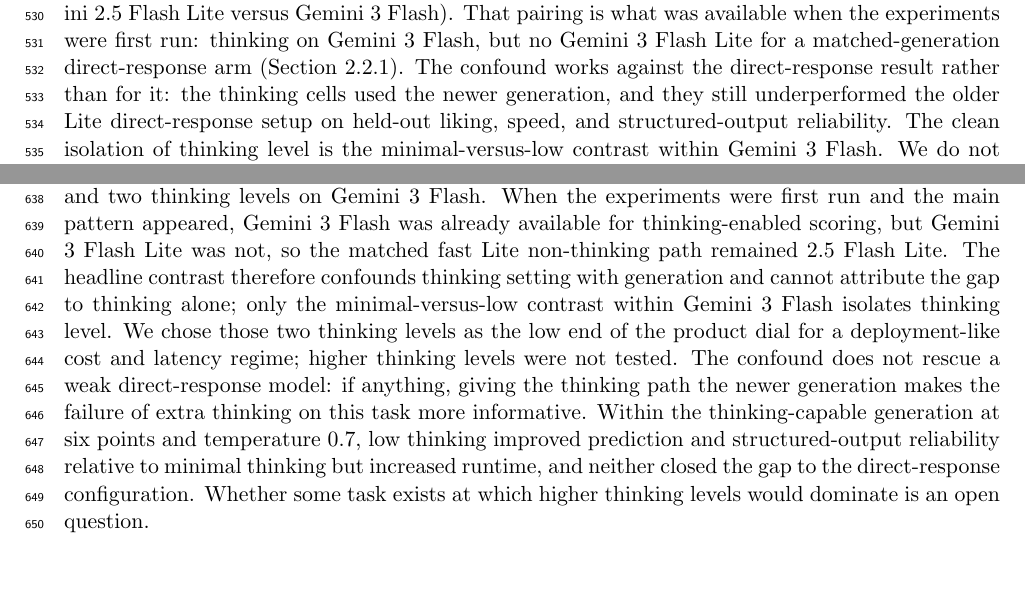
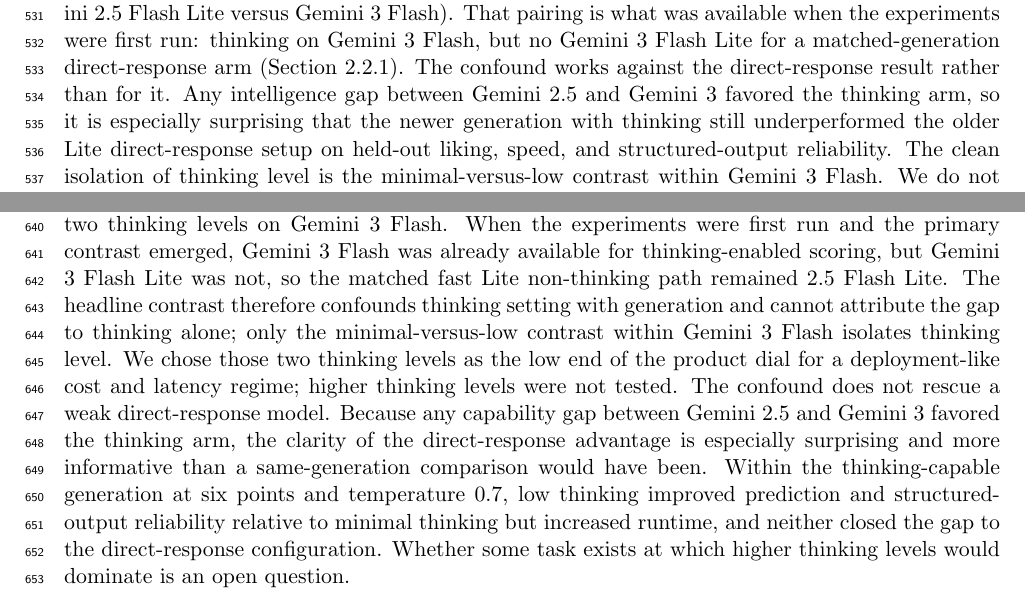
Before and after one commit to aigorahub/model-cognition-fit-supporting-materials, a LaTeX paper (paper/manuscript.tex): two parts of pages 19 and 22 of 29, joined at a grey line, cut so that both start at the same text, the shorter picture padded with empty space. Compiled offline with pdfLaTeX.

Commit message:
Tone: primary contrast emerged; intelligence-gap surprise

```diff
--- a/paper/manuscript.tex
+++ b/paper/manuscript.tex
@@ -1007,11 +1009,12 @@
 is what was available when the experiments were first run: thinking on Gemini
 3 Flash, but no Gemini 3 Flash Lite for a matched-generation direct-response
 arm (Section~\ref{sec:models}). The confound works against the
-direct-response result rather than for it: the thinking cells used the newer
-generation, and they still underperformed the older Lite direct-response setup
-on held-out liking, speed, and structured-output reliability. The clean
-isolation of thinking level is the minimal-versus-low contrast within Gemini 3
-Flash. We do not conclude that deeper thinking is generally better or
+direct-response result rather than for it. Any intelligence gap between Gemini
+2.5 and Gemini 3 favored the thinking arm, so it is especially surprising that
+the newer generation with thinking still underperformed the older Lite
+direct-response setup on held-out liking, speed, and structured-output
+reliability. The clean isolation of thinking level is the minimal-versus-low
+contrast within Gemini 3 Flash. We do not conclude that deeper thinking is generally better or
 generally worse. We conclude that the thinking setting changed the
 measurement, in cost and in quality, and that nothing about the more
 deliberative options made them automatically superior. That is the finding a
@@ -1159,7 +1162,7 @@
 
 Within that family the comparison spans a direct-response setup on Gemini 2.5
 Flash Lite and two thinking levels on Gemini 3 Flash. When the experiments
-were first run and the main pattern appeared, Gemini 3 Flash was already
+were first run and the primary contrast emerged, Gemini 3 Flash was already
 available for thinking-enabled scoring, but Gemini 3 Flash Lite was not, so
 the matched fast Lite non-thinking path remained 2.5 Flash Lite. The headline
 contrast therefore confounds thinking setting with generation and cannot
@@ -1167,13 +1170,15 @@
 within Gemini 3 Flash isolates thinking level. We chose those two thinking
 levels as the low end of the product dial for a deployment-like cost and
 latency regime; higher thinking levels were not tested. The confound does not
-rescue a weak direct-response model: if anything, giving the thinking path the
-newer generation makes the failure of extra thinking on this task more
-informative. Within the thinking-capable generation at six points and
-temperature 0.7, low thinking improved prediction and structured-output
-reliability relative to minimal thinking but increased runtime, and neither
-closed the gap to the direct-response configuration. Whether some task exists
-at which higher thinking levels would dominate is an open question.
+rescue a weak direct-response model. Because any capability gap between Gemini
+2.5 and Gemini 3 favored the thinking arm, the clarity of the
+direct-response advantage is especially surprising and more informative than
+a same-generation comparison would have been. Within the thinking-capable
+generation at six points and temperature 0.7, low thinking improved
+prediction and structured-output reliability relative to minimal thinking but
+increased runtime, and neither closed the gap to the direct-response
+configuration. Whether some task exists at which higher thinking levels would
+dominate is an open question.
 
 Because providers update aliases, what lasts is the pilot loop and the saved
 scoring outputs. The public archive records the exact alias strings used, the
```
Also changed, not shown: paper/manuscript.pdf, paper/manuscript.tex (16 more changed lines).
